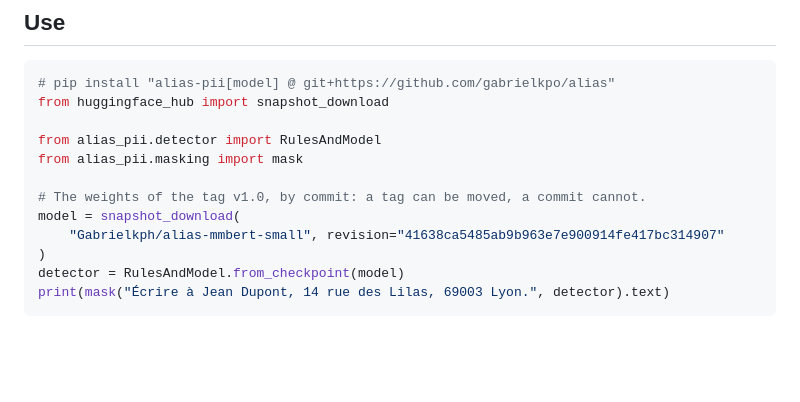
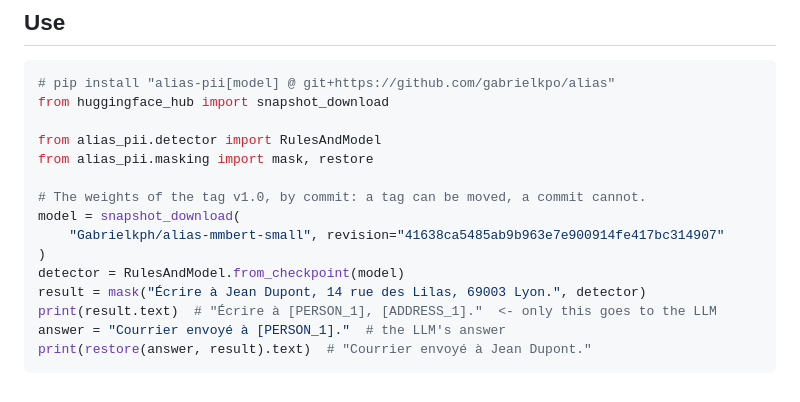
Before and after one commit to gabrielkpo/alias, a Markdown page: docs/MODEL_CARD.md, the part around the change. GitHub-like rendering; blank space fills up the shorter version.

````diff
--- a/docs/MODEL_CARD.md
+++ b/docs/MODEL_CARD.md
@@ -64,12 +64,15 @@ precision.
 from huggingface_hub import snapshot_download
 
 from alias_pii.detector import RulesAndModel
-from alias_pii.masking import mask
+from alias_pii.masking import mask, restore
 
 # The weights of the tag v1.0, by commit: a tag can be moved, a commit cannot.
 model = snapshot_download(
     "Gabrielkph/alias-mmbert-small", revision="41638ca5485ab9b963e7e900914fe417bc314907"
 )
 detector = RulesAndModel.from_checkpoint(model)
-print(mask("Écrire à Jean Dupont, 14 rue des Lilas, 69003 Lyon.", detector).text)
+result = mask("Écrire à Jean Dupont, 14 rue des Lilas, 69003 Lyon.", detector)
+print(result.text)  # "Écrire à [PERSON_1], [ADDRESS_1]."  <- only this goes to the LLM
+answer = "Courrier envoyé à [PERSON_1]."  # the LLM's answer
+print(restore(answer, result).text)  # "Courrier envoyé à Jean Dupont."
 ```
````
Also changed, not shown: README.md (+19 -19 lines), docs/images/demo-1-text.png (added), docs/images/demo-2-masked.png (added), docs/images/demo-3-restored.png (added).
